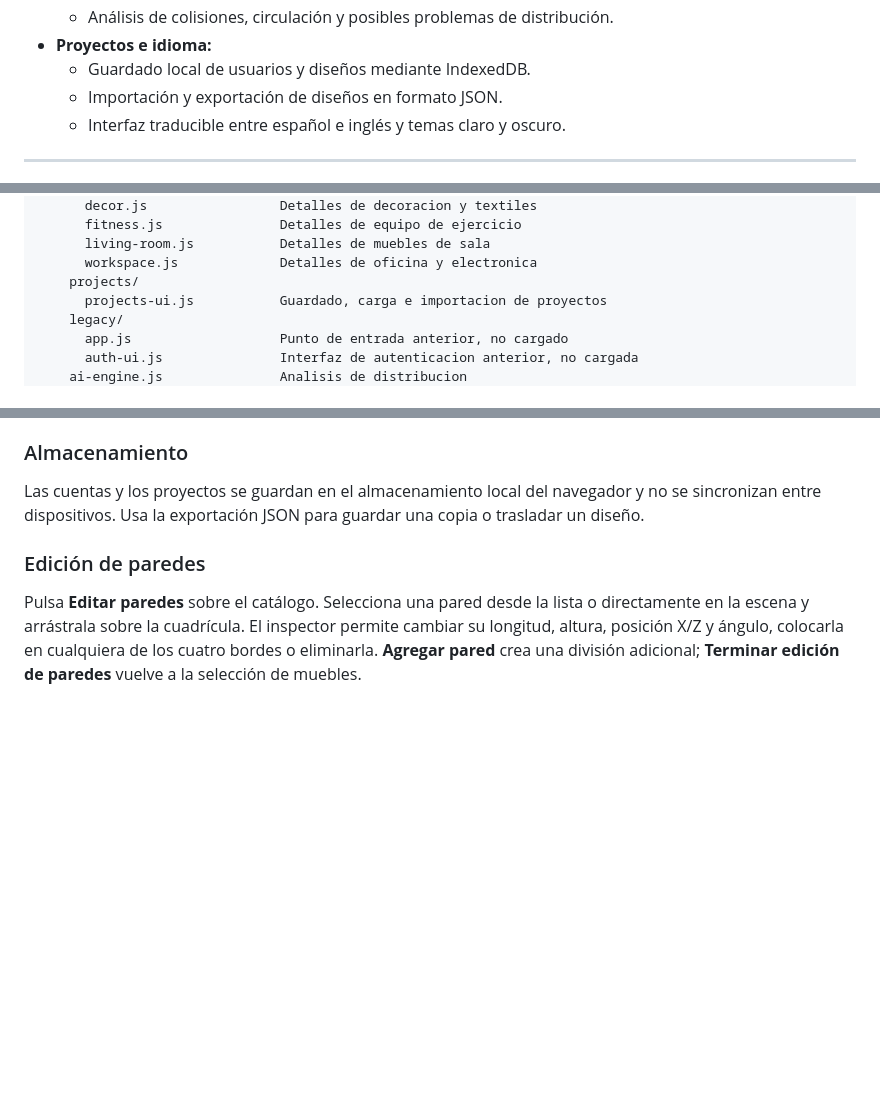
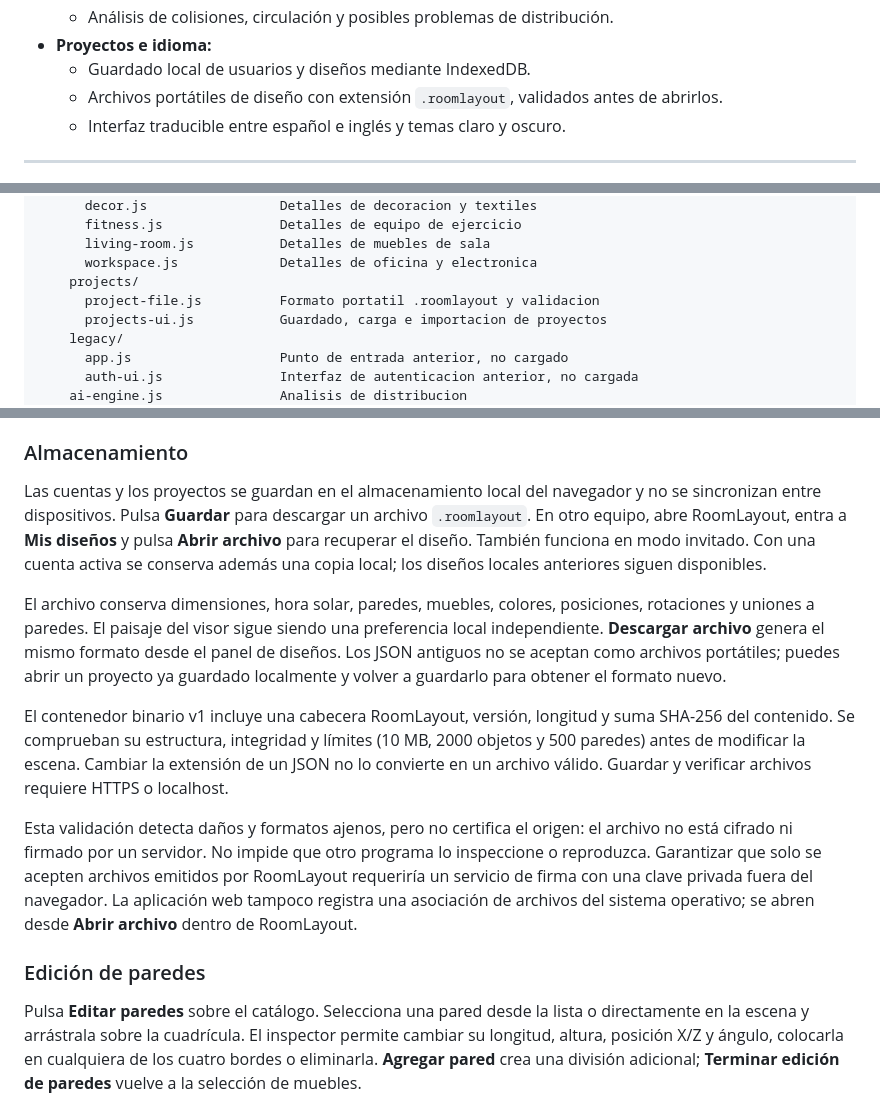
Before and after one commit to danilolarap/RoomLayout, a Markdown page: README.md, 3 parts joined by grey strips. Drawn GitHub-style; blank space fills up the shorter version.

Commit message:
docs(files): explicar el formato portable la validacion y sus limites

```diff
--- a/README.md
+++ b/README.md
@@ -28,7 +28,7 @@ El proyecto combina una escena creada con Three.js, un catálogo de objetos low-
   * Análisis de colisiones, circulación y posibles problemas de distribución.
 * **Proyectos e idioma:**
   * Guardado local de usuarios y diseños mediante IndexedDB.
-  * Importación y exportación de diseños en formato JSON.
+  * Archivos portátiles de diseño con extensión `.roomlayout`, validados antes de abrirlos.
   * Interfaz traducible entre español e inglés y temas claro y oscuro.
 
 ---
@@ -63,6 +63,7 @@ RoomLayout/
       living-room.js           Detalles de muebles de sala
       workspace.js             Detalles de oficina y electronica
     projects/
+      project-file.js          Formato portatil .roomlayout y validacion
       projects-ui.js           Guardado, carga e importacion de proyectos
     legacy/
       app.js                   Punto de entrada anterior, no cargado
@@ -106,7 +107,13 @@ No se requiere instalación de paquetes ni un paso de compilación. Para despleg
 
 ### Almacenamiento
 
-Las cuentas y los proyectos se guardan en el almacenamiento local del navegador y no se sincronizan entre dispositivos. Usa la exportación JSON para guardar una copia o trasladar un diseño.
+Las cuentas y los proyectos se guardan en el almacenamiento local del navegador y no se sincronizan entre dispositivos. Pulsa **Guardar** para descargar un archivo `.roomlayout`. En otro equipo, abre RoomLayout, entra a **Mis diseños** y pulsa **Abrir archivo** para recuperar el diseño. También funciona en modo invitado. Con una cuenta activa se conserva además una copia local; los diseños locales anteriores siguen disponibles.
+
+El archivo conserva dimensiones, hora solar, paredes, muebles, colores, posiciones, rotaciones y uniones a paredes. El paisaje del visor sigue siendo una preferencia local independiente. **Descargar archivo** genera el mismo formato desde el panel de diseños. Los JSON antiguos no se aceptan como archivos portátiles; puedes abrir un proyecto ya guardado localmente y volver a guardarlo para obtener el formato nuevo.
+
+El contenedor binario v1 incluye una cabecera RoomLayout, versión, longitud y suma SHA-256 del contenido. Se comprueban su estructura, integridad y límites (10 MB, 2000 objetos y 500 paredes) antes de modificar la escena. Cambiar la extensión de un JSON no lo convierte en un archivo válido. Guardar y verificar archivos requiere HTTPS o localhost.
+
+Esta validación detecta daños y formatos ajenos, pero no certifica el origen: el archivo no está cifrado ni firmado por un servidor. No impide que otro programa lo inspeccione o reproduzca. Garantizar que solo se acepten archivos emitidos por RoomLayout requeriría un servicio de firma con una clave privada fuera del navegador. La aplicación web tampoco registra una asociación de archivos del sistema operativo; se abren desde **Abrir archivo** dentro de RoomLayout.
 
 ### Edición de paredes
 
```
